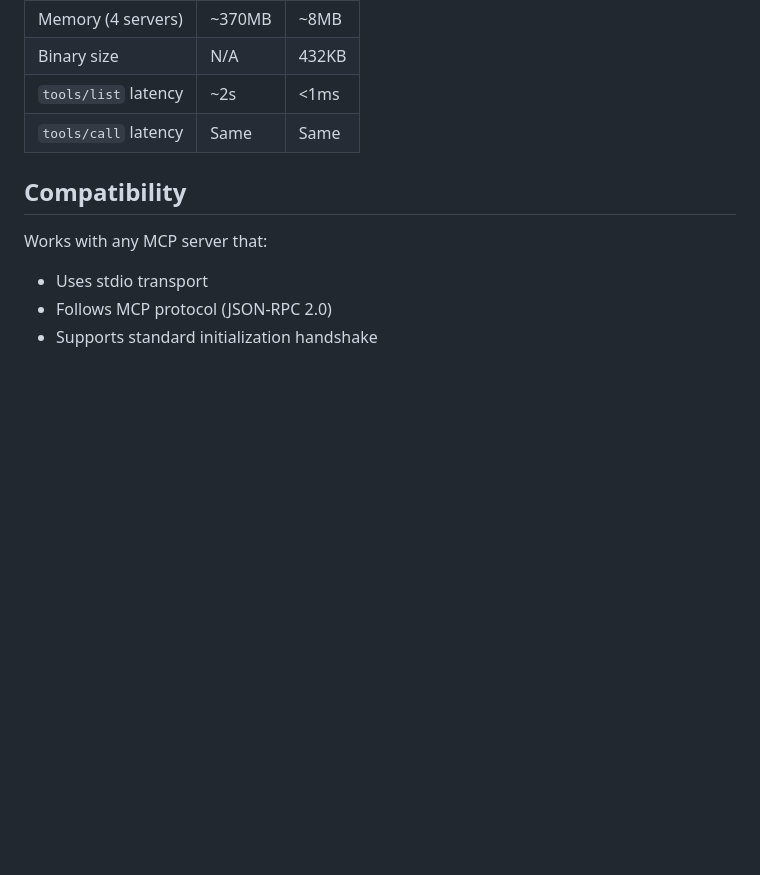
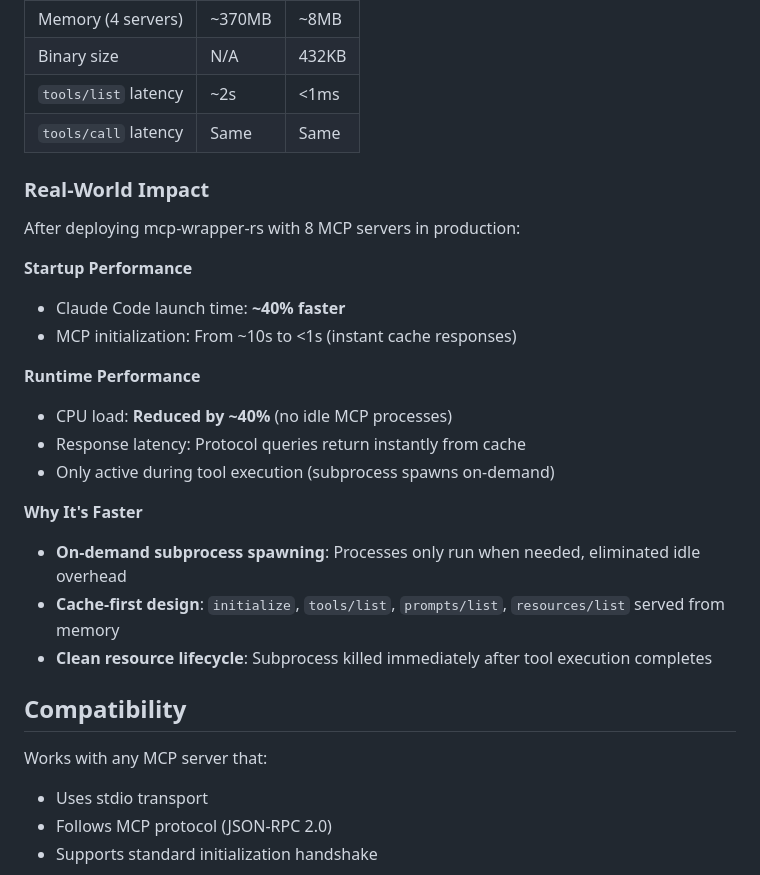
Before and after one commit to woolkingx/mcp-wrapper-rs, a Markdown page: README.md, the part around the change. GitHub-like rendering; blank space fills up the shorter version.

Commit message:
docs: add real-world performance impact data
Add production deployment results showing:
- 40% faster Claude Code launch time
- 40% reduction in CPU load
- MCP initialization from ~10s to <1s
- Explain performance gains from on-demand subprocess spawning and cache-first design

Based on actual usage with 8 MCP servers in production environment.

Co-Authored-By: Claude Sonnet 4.5 <noreply@anthropic.com>

```diff
--- a/README.md
+++ b/README.md
@@ -145,6 +145,24 @@ MCP_SERVER_NAME=my-custom-name mcp-wrapper-rs python3 server.py
 | `tools/list` latency | ~2s | <1ms |
 | `tools/call` latency | Same | Same |
 
+### Real-World Impact
+
+After deploying mcp-wrapper-rs with 8 MCP servers in production:
+
+**Startup Performance**
+- Claude Code launch time: **~40% faster**
+- MCP initialization: From ~10s to <1s (instant cache responses)
+
+**Runtime Performance**
+- CPU load: **Reduced by ~40%** (no idle MCP processes)
+- Response latency: Protocol queries return instantly from cache
+- Only active during tool execution (subprocess spawns on-demand)
+
+**Why It's Faster**
+- **On-demand subprocess spawning**: Processes only run when needed, eliminated idle overhead
+- **Cache-first design**: `initialize`, `tools/list`, `prompts/list`, `resources/list` served from memory
+- **Clean resource lifecycle**: Subprocess killed immediately after tool execution completes
+
 ## Compatibility
 
 Works with any MCP server that:
```
